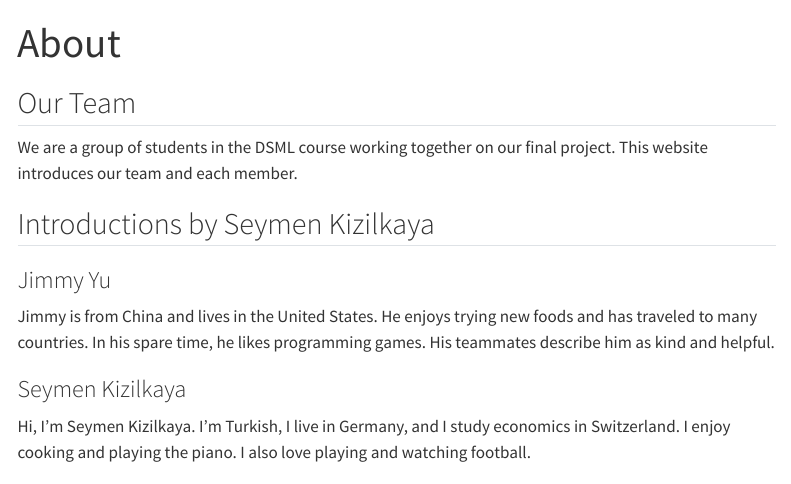
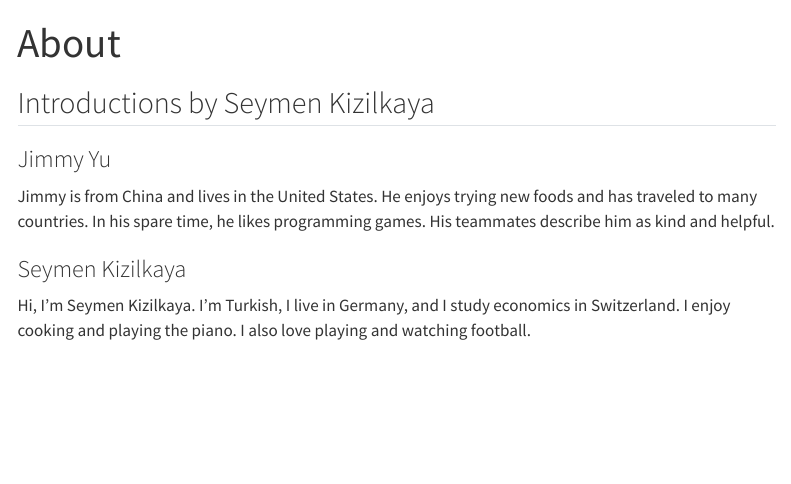
Before and after one commit to kairo1009/finalproject101, a Quarto document (about.qmd): the page in a window 1100 px wide, from its top. Rendered offline with R 4.5, knitr and Pandoc in place of Quarto, with nearby package versions; menus at the side of the page are left out.

Commit message:
Remove the Our Team section from the about page

```diff
--- a/about.qmd
+++ b/about.qmd
@@ -1,11 +1,6 @@
 ---
 title: "About"
 ---
-
-## Our Team
-
-We are a group of students in the DSML course working together on our final project.
-This website introduces our team and each member.
 
 ## Introductions by Seymen Kizilkaya
 
```
